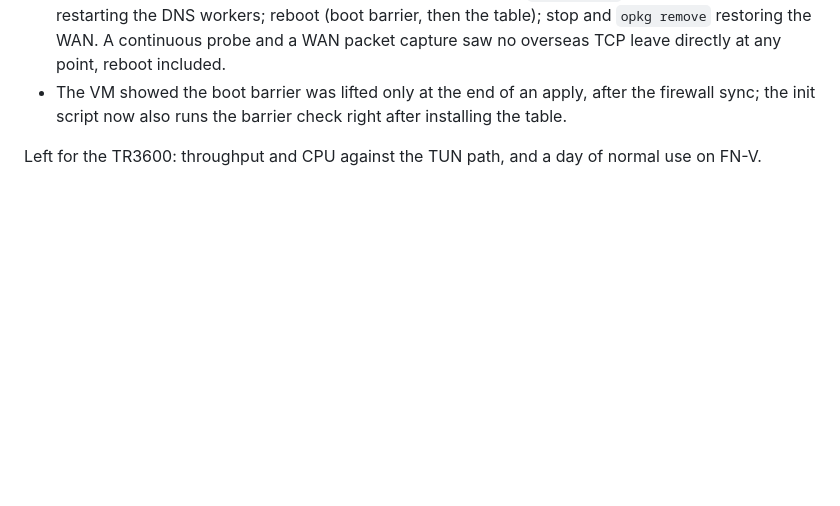
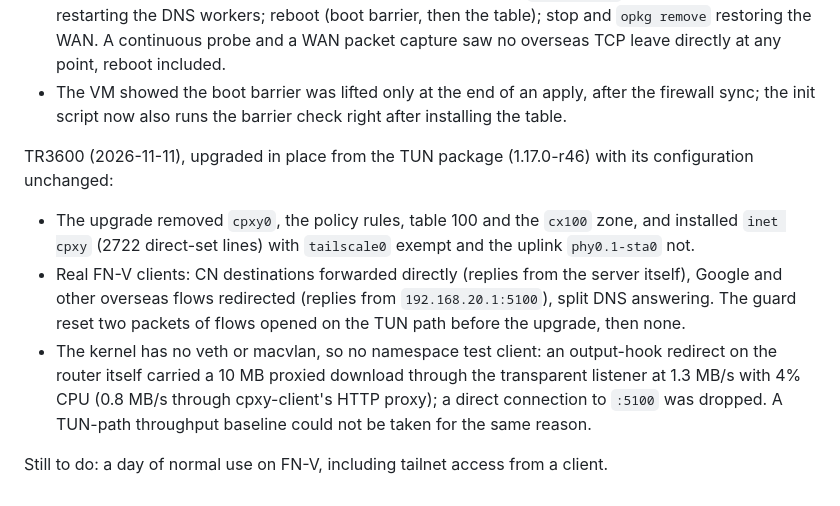
Before and after one commit to simophin/cpxy-ng, a Markdown page: docs/archive/redirect-router-plan.md, the part around the change. Drawn GitHub-style; blank space fills up the shorter version.

Commit message:
docs: TR3600 upgrade results for the nft redirect router
Co-Authored-By: Claude Opus 5.5 <noreply@anthropic.com>

```diff
--- a/docs/archive/redirect-router-plan.md
+++ b/docs/archive/redirect-router-plan.md
@@ -208,4 +208,17 @@ Validation done:
 - The VM showed the boot barrier was lifted only at the end of an apply, after the firewall
   sync; the init script now also runs the barrier check right after installing the table.
 
-Left for the TR3600: throughput and CPU against the TUN path, and a day of normal use on FN-V.
+TR3600 (2026-11-11), upgraded in place from the TUN package (1.17.0-r46) with its configuration
+unchanged:
+
+- The upgrade removed `cpxy0`, the policy rules, table 100 and the `cx100` zone, and installed
+  `inet cpxy` (2722 direct-set lines) with `tailscale0` exempt and the uplink `phy0.1-sta0` not.
+- Real FN-V clients: CN destinations forwarded directly (replies from the server itself), Google
+  and other overseas flows redirected (replies from `192.168.20.1:5100`), split DNS answering.
+  The guard reset two packets of flows opened on the TUN path before the upgrade, then none.
+- The kernel has no veth or macvlan, so no namespace test client: an output-hook redirect on the
+  router itself carried a 10 MB proxied download through the transparent listener at 1.3 MB/s
+  with 4% CPU (0.8 MB/s through cpxy-client's HTTP proxy); a direct connection to `:5100` was
+  dropped. A TUN-path throughput baseline could not be taken for the same reason.
+
+Still to do: a day of normal use on FN-V, including tailnet access from a client.
```
